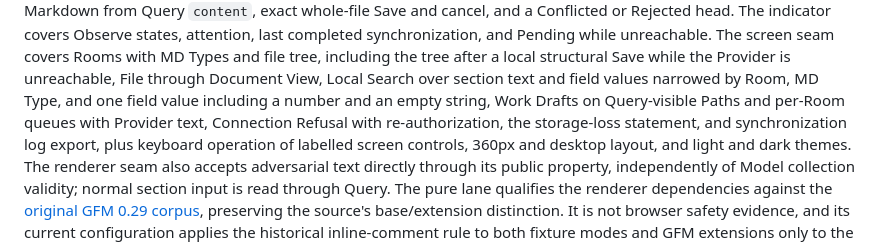
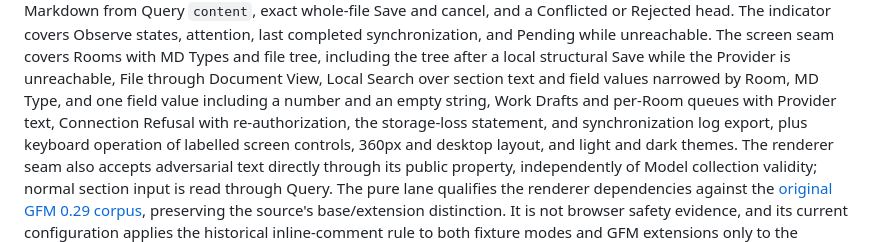
Before and after one commit to agentshouse/mdui, a Markdown page: docs/agents/TESTING.md, the part around the change. GitHub-like rendering.

```diff
--- a/docs/agents/TESTING.md
+++ b/docs/agents/TESTING.md
@@ -127,7 +127,7 @@ The screen seam covers Rooms with MD Types and file tree, including the tree
 after a local structural Save while the Provider is unreachable, File through
 Document View, Local Search over section text and field values narrowed by
 Room, MD Type, and one field value including a number and an empty string,
-Work Drafts on Query-visible Paths and per-Room queues with Provider text,
+Work Drafts and per-Room queues with Provider text,
 Connection Refusal with re-authorization, the storage-loss statement, and
 synchronization log export, plus keyboard operation of labelled screen
 controls, 360px and desktop layout, and light and dark themes.
```
Also changed, not shown: ARCHITECTURE.md (+9 -1 lines), 1 other file.
